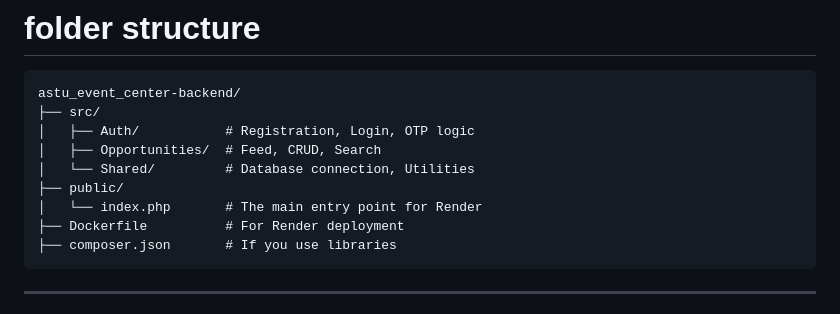
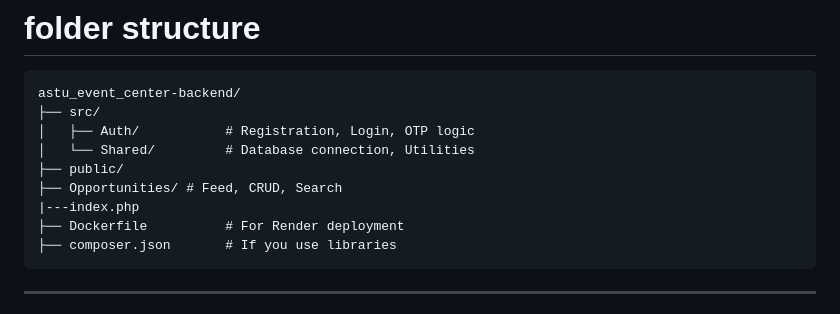
Before and after one commit to feyyu120/University-Event-Opportunity-Hub, a Markdown page: backend/Readme.md, the part around the change. GitHub-like rendering.

Commit message:
Update Readme to reflect new Opportunities directory

````diff
--- a/backend/Readme.md
+++ b/backend/Readme.md
@@ -3,10 +3,10 @@
 astu_event_center-backend/
 ├── src/
 │   ├── Auth/           # Registration, Login, OTP logic
-│   ├── Opportunities/  # Feed, CRUD, Search
 │   └── Shared/         # Database connection, Utilities
 ├── public/
-│   └── index.php       # The main entry point for Render
+├── Opportunities/ # Feed, CRUD, Search
+|---index.php
 ├── Dockerfile          # For Render deployment
 ├── composer.json       # If you use libraries
 ```
````
